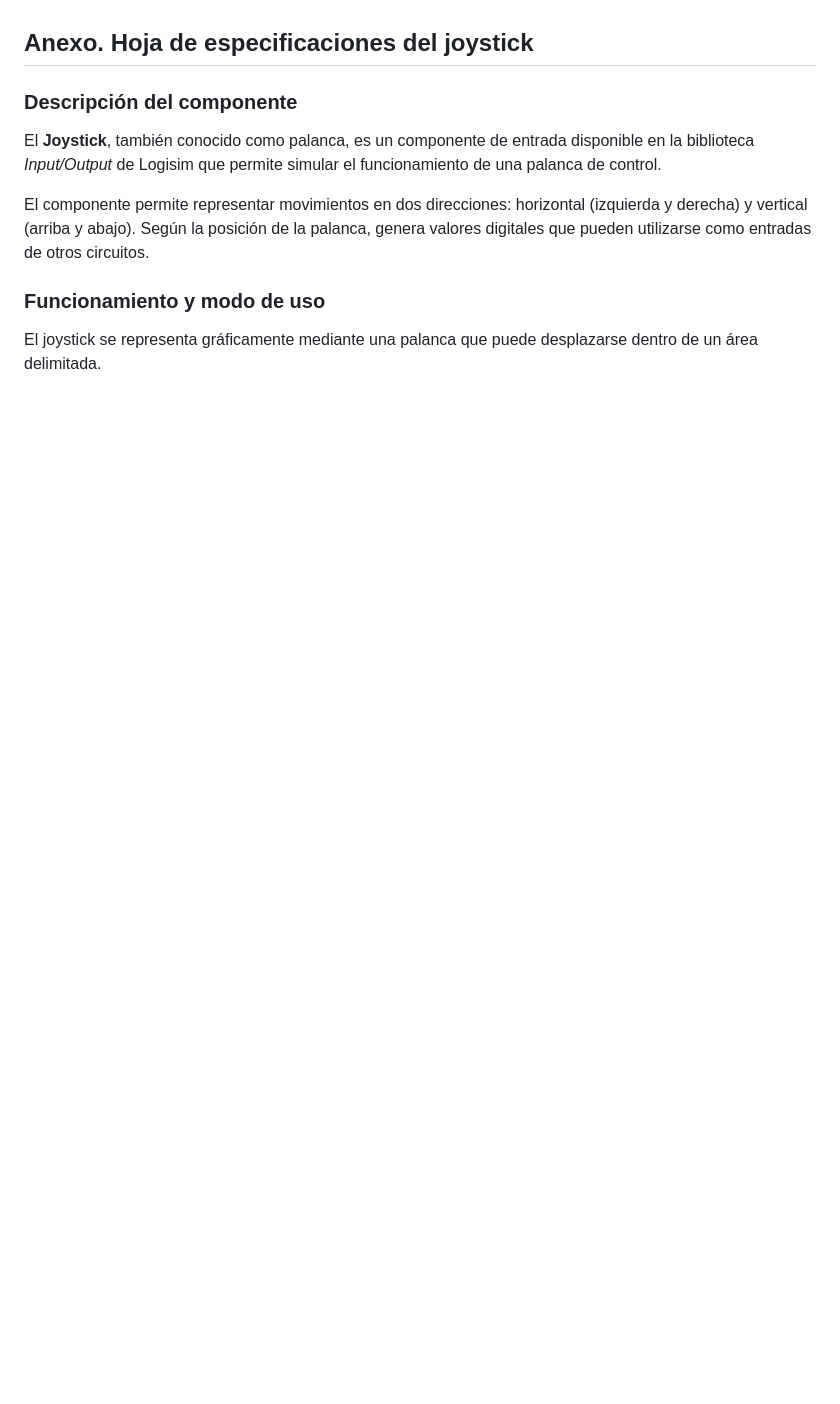
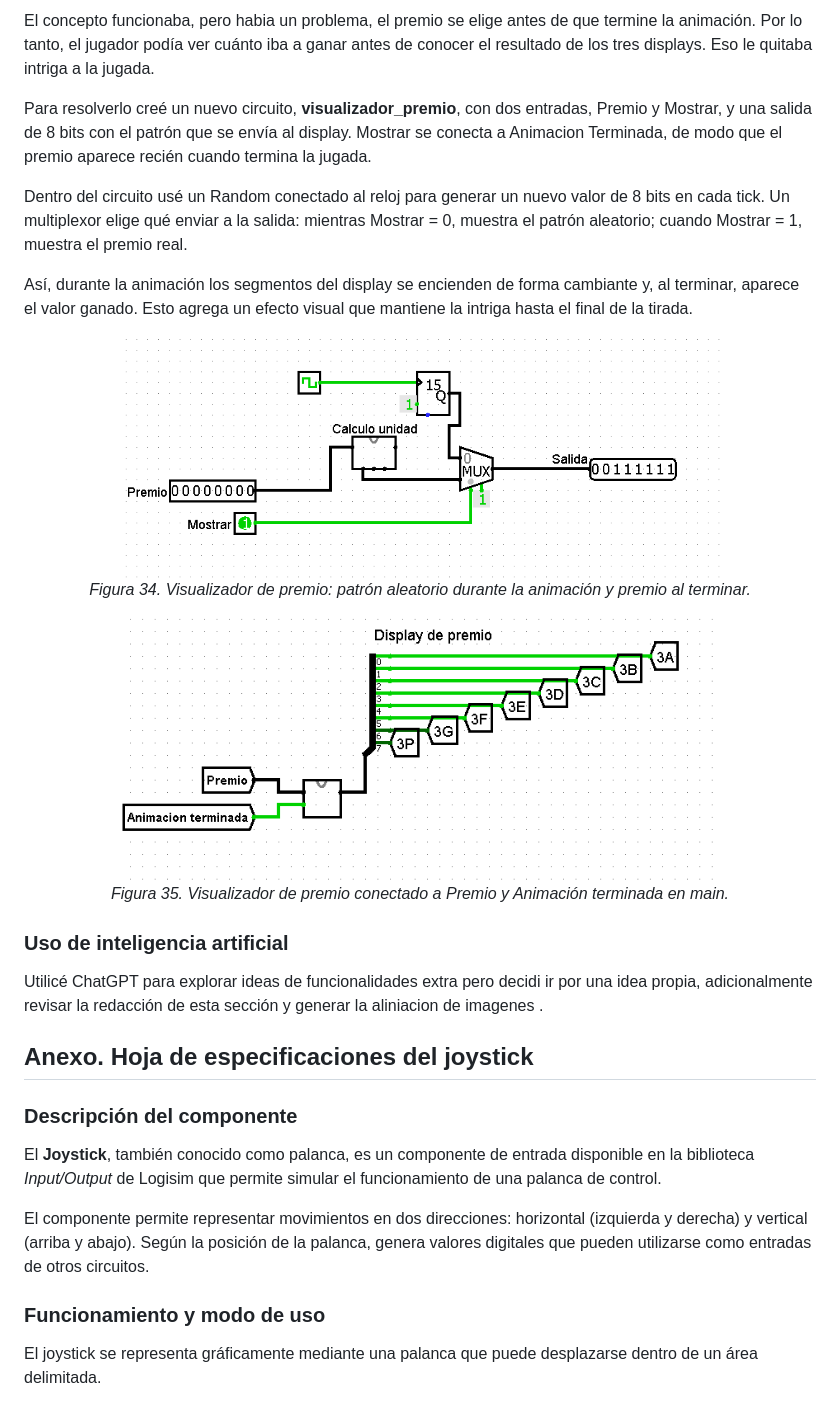
Before and after one commit to menendr/ArqSis-Obligatorio, a Markdown page: docs/informe.md, the part around one of its changes. Drawn GitHub-style; pictures changed too: img/visualizador_premio_main_v2.png (added), img/visualizador_premio_v1.png (added); blank space fills up the shorter version.

Commit message:
Funcionalidad extra Patricio

```diff
--- a/docs/informe.md
+++ b/docs/informe.md
@@ -571,3 +588,25 @@ Se descontaron 1000 créditos y se entregaron 225 en premios, una pérdida media
+El concepto funcionaba, pero habia un problema, el premio se elige antes de que termine la animación. Por lo tanto, el jugador podía ver cuánto iba a ganar antes de conocer el resultado de los tres displays. Eso le quitaba intriga a la jugada.
+
+Para resolverlo creé un nuevo circuito, **visualizador_premio**, con dos entradas, Premio y Mostrar, y una salida de 8 bits con el patrón que se envía al display. Mostrar se conecta a Animacion Terminada, de modo que el premio aparece recién cuando termina la jugada.
+
+Dentro del circuito usé un Random conectado al reloj para generar un nuevo valor de 8 bits en cada tick. Un multiplexor elige qué enviar a la salida: mientras Mostrar = 0, muestra el patrón aleatorio; cuando Mostrar = 1, muestra el premio real.
+
+Así, durante la animación los segmentos del display se encienden de forma cambiante y, al terminar, aparece el valor ganado. Esto agrega un efecto visual que mantiene la intriga hasta el final de la tirada.
+
+<p align="center">
+  <img src="../img/visualizador_premio_v1.png" alt="Subcircuito visualizador de premio con Random y multiplexor" width="600"><br>
+  <em>Figura 34. Visualizador de premio: patrón aleatorio durante la animación y premio al terminar.</em>
+</p>
+
+<p align="center">
+  <img src="../img/visualizador_premio_main_v2.png" alt="Integración del visualizador de premio en el circuito principal" width="600"><br>
+  <em>Figura 35. Visualizador de premio conectado a Premio y Animación terminada en main.</em>
+</p>
+
+### Uso de inteligencia artificial
+
+Utilicé ChatGPT para explorar ideas de funcionalidades extra pero decidi ir por una idea propia, adicionalmente revisar la redacción de esta sección y generar la aliniacion de imagenes .
+
 ## Anexo. Hoja de especificaciones del joystick
 
 ### Descripción del componente
```
Also changed, not shown: other parts of docs/informe.md (+17 -0 lines), img/visualizador_has_ganado_main_v1.png (added), img/visualizador_premio_main_v1.png (added), 1 other file.
